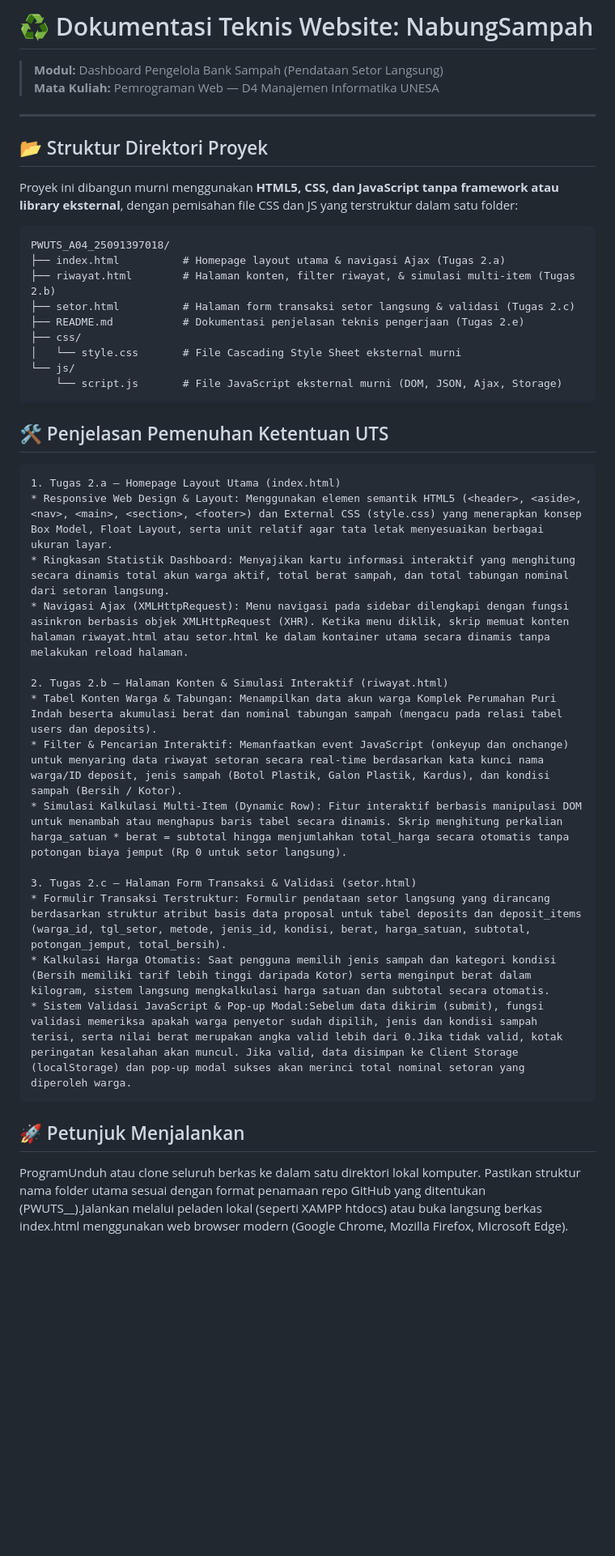
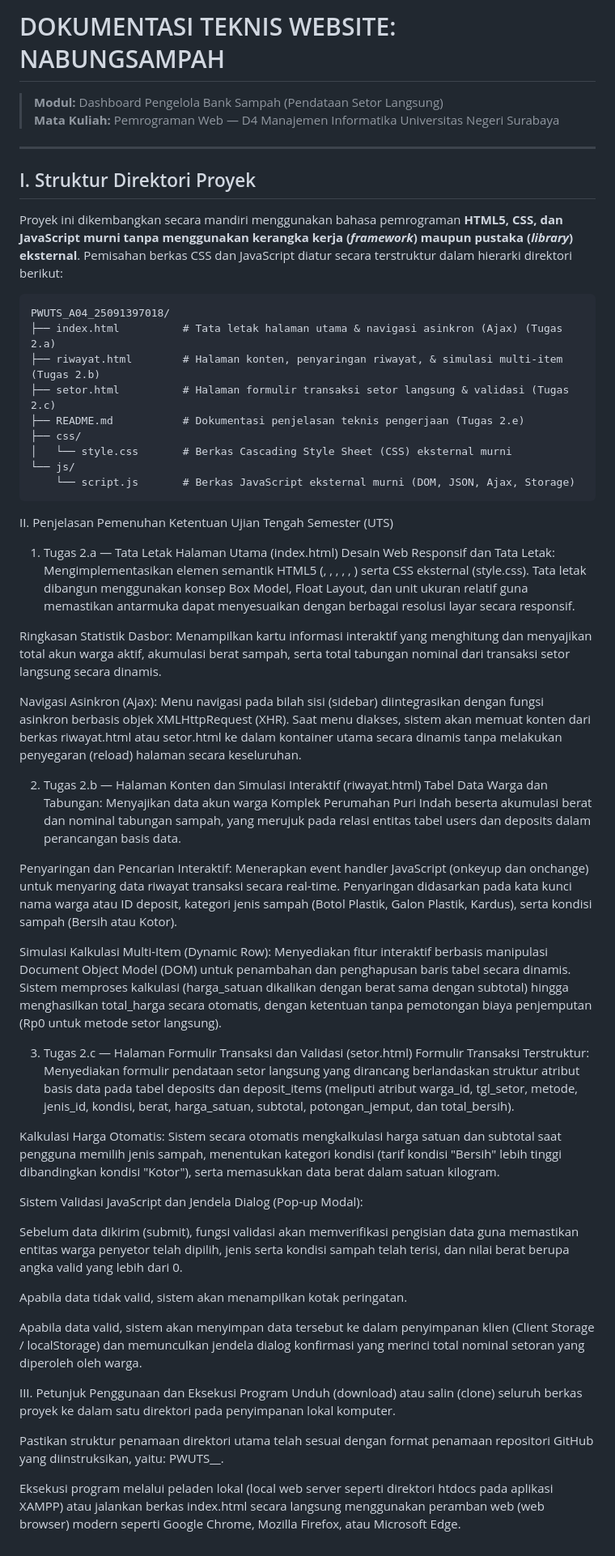
Before and after one commit to AbidahPrasetyo/PWUTS_A04_25091397018, a Markdown page: PWUTS_A04_25091397018/README.md, the part around the change. Shown at 81% size. GitHub-like rendering; blank space fills up the shorter version.

Commit message:
update style

````diff
--- a/PWUTS_A04_25091397018/README.md
+++ b/PWUTS_A04_25091397018/README.md
@@ -1,41 +1,55 @@
-# ♻️ Dokumentasi Teknis Website: NabungSampah
+# DOKUMENTASI TEKNIS WEBSITE: NABUNGSAMPAH
 > **Modul:** Dashboard Pengelola Bank Sampah (Pendataan Setor Langsung)
-> **Mata Kuliah:** Pemrograman Web — D4 Manajemen Informatika UNESA
+> **Mata Kuliah:** Pemrograman Web — D4 Manajemen Informatika Universitas Negeri Surabaya
 
 ---
 
-## 📂 Struktur Direktori Proyek
-Proyek ini dibangun murni menggunakan **HTML5, CSS, dan JavaScript tanpa framework atau library eksternal**, dengan pemisahan file CSS dan JS yang terstruktur dalam satu folder:
+## I. Struktur Direktori Proyek
+Proyek ini dikembangkan secara mandiri menggunakan bahasa pemrograman **HTML5, CSS, dan JavaScript murni tanpa menggunakan kerangka kerja (*framework*) maupun pustaka (*library*) eksternal**. Pemisahan berkas CSS dan JavaScript diatur secara terstruktur dalam hierarki direktori berikut:
 
 ```text
 PWUTS_A04_25091397018/
-├── index.html          # Homepage layout utama & navigasi Ajax (Tugas 2.a)
-├── riwayat.html        # Halaman konten, filter riwayat, & simulasi multi-item (Tugas 2.b)
-├── setor.html          # Halaman form transaksi setor langsung & validasi (Tugas 2.c)
+├── index.html          # Tata letak halaman utama & navigasi asinkron (Ajax) (Tugas 2.a)
+├── riwayat.html        # Halaman konten, penyaringan riwayat, & simulasi multi-item (Tugas 2.b)
+├── setor.html          # Halaman formulir transaksi setor langsung & validasi (Tugas 2.c)
 ├── README.md           # Dokumentasi penjelasan teknis pengerjaan (Tugas 2.e)
 ├── css/
-│   └── style.css       # File Cascading Style Sheet eksternal murni
+│   └── style.css       # Berkas Cascading Style Sheet (CSS) eksternal murni
 └── js/
-    └── script.js       # File JavaScript eksternal murni (DOM, JSON, Ajax, Storage)
+    └── script.js       # Berkas JavaScript eksternal murni (DOM, JSON, Ajax, Storage)
 ```
 
-## 🛠️ Penjelasan Pemenuhan Ketentuan UTS
-```text
-1. Tugas 2.a — Homepage Layout Utama (index.html)
-* Responsive Web Design & Layout: Menggunakan elemen semantik HTML5 (<header>, <aside>, <nav>, <main>, <section>, <footer>) dan External CSS (style.css) yang menerapkan konsep Box Model, Float Layout, serta unit relatif agar tata letak menyesuaikan berbagai ukuran layar.
-* Ringkasan Statistik Dashboard: Menyajikan kartu informasi interaktif yang menghitung secara dinamis total akun warga aktif, total berat sampah, dan total tabungan nominal dari setoran langsung.
-* Navigasi Ajax (XMLHttpRequest): Menu navigasi pada sidebar dilengkapi dengan fungsi asinkron berbasis objek XMLHttpRequest (XHR). Ketika menu diklik, skrip memuat konten halaman riwayat.html atau setor.html ke dalam kontainer utama secara dinamis tanpa melakukan reload halaman.
+II. Penjelasan Pemenuhan Ketentuan Ujian Tengah Semester (UTS)
+1. Tugas 2.a — Tata Letak Halaman Utama (index.html)
+Desain Web Responsif dan Tata Letak: Mengimplementasikan elemen semantik HTML5 (<header>, <aside>, <nav>, <main>, <section>, <footer>) serta CSS eksternal (style.css). Tata letak dibangun menggunakan konsep Box Model, Float Layout, dan unit ukuran relatif guna memastikan antarmuka dapat menyesuaikan dengan berbagai resolusi layar secara responsif.
 
-2. Tugas 2.b — Halaman Konten & Simulasi Interaktif (riwayat.html)
-* Tabel Konten Warga & Tabungan: Menampilkan data akun warga Komplek Perumahan Puri Indah beserta akumulasi berat dan nominal tabungan sampah (mengacu pada relasi tabel users dan deposits).
-* Filter & Pencarian Interaktif: Memanfaatkan event JavaScript (onkeyup dan onchange) untuk menyaring data riwayat setoran secara real-time berdasarkan kata kunci nama warga/ID deposit, jenis sampah (Botol Plastik, Galon Plastik, Kardus), dan kondisi sampah (Bersih / Kotor).
-* Simulasi Kalkulasi Multi-Item (Dynamic Row): Fitur interaktif berbasis manipulasi DOM untuk menambah atau menghapus baris tabel secara dinamis. Skrip menghitung perkalian harga_satuan * berat = subtotal hingga menjumlahkan total_harga secara otomatis tanpa potongan biaya jemput (Rp 0 untuk setor langsung).
+Ringkasan Statistik Dasbor: Menampilkan kartu informasi interaktif yang menghitung dan menyajikan total akun warga aktif, akumulasi berat sampah, serta total tabungan nominal dari transaksi setor langsung secara dinamis.
 
-3. Tugas 2.c — Halaman Form Transaksi & Validasi (setor.html)
-* Formulir Transaksi Terstruktur: Formulir pendataan setor langsung yang dirancang berdasarkan struktur atribut basis data proposal untuk tabel deposits dan deposit_items (warga_id, tgl_setor, metode, jenis_id, kondisi, berat, harga_satuan, subtotal, potongan_jemput, total_bersih).
-* Kalkulasi Harga Otomatis: Saat pengguna memilih jenis sampah dan kategori kondisi (Bersih memiliki tarif lebih tinggi daripada Kotor) serta menginput berat dalam kilogram, sistem langsung mengkalkulasi harga satuan dan subtotal secara otomatis.
-* Sistem Validasi JavaScript & Pop-up Modal:Sebelum data dikirim (submit), fungsi validasi memeriksa apakah warga penyetor sudah dipilih, jenis dan kondisi sampah terisi, serta nilai berat merupakan angka valid lebih dari 0.Jika tidak valid, kotak peringatan kesalahan akan muncul. Jika valid, data disimpan ke Client Storage (localStorage) dan pop-up modal sukses akan merinci total nominal setoran yang diperoleh warga.
-```
+Navigasi Asinkron (Ajax): Menu navigasi pada bilah sisi (sidebar) diintegrasikan dengan fungsi asinkron berbasis objek XMLHttpRequest (XHR). Saat menu diakses, sistem akan memuat konten dari berkas riwayat.html atau setor.html ke dalam kontainer utama secara dinamis tanpa melakukan penyegaran (reload) halaman secara keseluruhan.
 
-## 🚀 Petunjuk Menjalankan
-ProgramUnduh atau clone seluruh berkas ke dalam satu direktori lokal komputer. Pastikan struktur nama folder utama sesuai dengan format penamaan repo GitHub yang ditentukan (PWUTS_<kelompok>_<nim>).Jalankan melalui peladen lokal (seperti XAMPP htdocs) atau buka langsung berkas index.html menggunakan web browser modern (Google Chrome, Mozilla Firefox, Microsoft Edge).
+2. Tugas 2.b — Halaman Konten dan Simulasi Interaktif (riwayat.html)
+Tabel Data Warga dan Tabungan: Menyajikan data akun warga Komplek Perumahan Puri Indah beserta akumulasi berat dan nominal tabungan sampah, yang merujuk pada relasi entitas tabel users dan deposits dalam perancangan basis data.
+
+Penyaringan dan Pencarian Interaktif: Menerapkan event handler JavaScript (onkeyup dan onchange) untuk menyaring data riwayat transaksi secara real-time. Penyaringan didasarkan pada kata kunci nama warga atau ID deposit, kategori jenis sampah (Botol Plastik, Galon Plastik, Kardus), serta kondisi sampah (Bersih atau Kotor).
+
+Simulasi Kalkulasi Multi-Item (Dynamic Row): Menyediakan fitur interaktif berbasis manipulasi Document Object Model (DOM) untuk penambahan dan penghapusan baris tabel secara dinamis. Sistem memproses kalkulasi (harga_satuan dikalikan dengan berat sama dengan subtotal) hingga menghasilkan total_harga secara otomatis, dengan ketentuan tanpa pemotongan biaya penjemputan (Rp0 untuk metode setor langsung).
+
+3. Tugas 2.c — Halaman Formulir Transaksi dan Validasi (setor.html)
+Formulir Transaksi Terstruktur: Menyediakan formulir pendataan setor langsung yang dirancang berlandaskan struktur atribut basis data pada tabel deposits dan deposit_items (meliputi atribut warga_id, tgl_setor, metode, jenis_id, kondisi, berat, harga_satuan, subtotal, potongan_jemput, dan total_bersih).
+
+Kalkulasi Harga Otomatis: Sistem secara otomatis mengkalkulasi harga satuan dan subtotal saat pengguna memilih jenis sampah, menentukan kategori kondisi (tarif kondisi "Bersih" lebih tinggi dibandingkan kondisi "Kotor"), serta memasukkan data berat dalam satuan kilogram.
+
+Sistem Validasi JavaScript dan Jendela Dialog (Pop-up Modal):
+
+Sebelum data dikirim (submit), fungsi validasi akan memverifikasi pengisian data guna memastikan entitas warga penyetor telah dipilih, jenis serta kondisi sampah telah terisi, dan nilai berat berupa angka valid yang lebih dari 0.
+
+Apabila data tidak valid, sistem akan menampilkan kotak peringatan.
+
+Apabila data valid, sistem akan menyimpan data tersebut ke dalam penyimpanan klien (Client Storage / localStorage) dan memunculkan jendela dialog konfirmasi yang merinci total nominal setoran yang diperoleh oleh warga.
+
+III. Petunjuk Penggunaan dan Eksekusi Program
+Unduh (download) atau salin (clone) seluruh berkas proyek ke dalam satu direktori pada penyimpanan lokal komputer.
+
+Pastikan struktur penamaan direktori utama telah sesuai dengan format penamaan repositori GitHub yang diinstruksikan, yaitu: PWUTS_<kelompok>_<nim>.
+
+Eksekusi program melalui peladen lokal (local web server seperti direktori htdocs pada aplikasi XAMPP) atau jalankan berkas index.html secara langsung menggunakan peramban web (web browser) modern seperti Google Chrome, Mozilla Firefox, atau Microsoft Edge.
````
